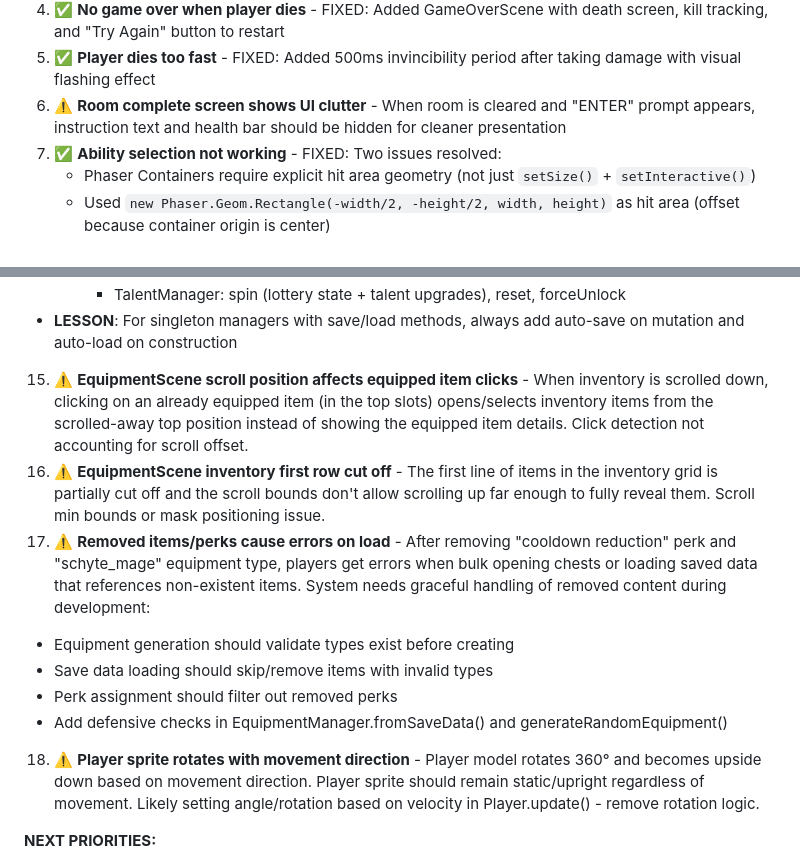
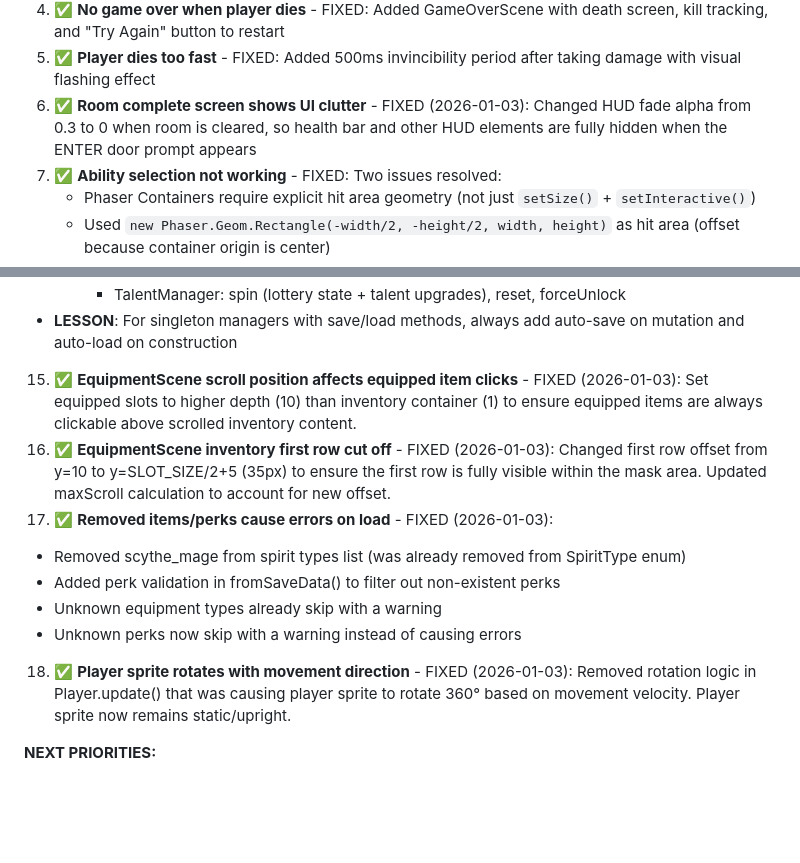
Before and after one commit to Nikamura/archerio-clone, a Markdown page: game_plan.md, 2 parts joined by grey strips. Drawn GitHub-style; blank space fills up the shorter version.

Commit message:
Update game_plan.md to mark all fixed bugs as resolved
Marked bugs #6, #15, #16, #17, and #18 as fixed with descriptions of the fixes.

🤖 Generated with [Claude Code](https://claude.com/claude-code)

Co-Authored-By: Claude Opus 4.5 <noreply@anthropic.com>

```diff
--- a/game_plan.md
+++ b/game_plan.md
@@ -463,7 +463,7 @@ Visual test screenshots are saved to `test/screenshots/`
 3. ✅ **Player hitpoints not decreasing** - FIXED: Added player-enemy collision (5 damage), enemy bullets now damage player (10 damage), UI health bar updates in real-time
 4. ✅ **No game over when player dies** - FIXED: Added GameOverScene with death screen, kill tracking, and "Try Again" button to restart
 5. ✅ **Player dies too fast** - FIXED: Added 500ms invincibility period after taking damage with visual flashing effect
-6. ⚠️ **Room complete screen shows UI clutter** - When room is cleared and "ENTER" prompt appears, instruction text and health bar should be hidden for cleaner presentation
+6. ✅ **Room complete screen shows UI clutter** - FIXED (2026-01-03): Changed HUD fade alpha from 0.3 to 0 when room is cleared, so health bar and other HUD elements are fully hidden when the ENTER door prompt appears
 7. ✅ **Ability selection not working** - FIXED: Two issues resolved:
    - Phaser Containers require explicit hit area geometry (not just `setSize()` + `setInteractive()`)
    - Used `new Phaser.Geom.Rectangle(-width/2, -height/2, width, height)` as hit area (offset because container origin is center)
@@ -526,14 +526,14 @@ Visual test screenshots are saved to `test/screenshots/`
        - EquipmentManager: addToInventory, removeFromInventory, equip, unequip, upgrade, clear
        - TalentManager: spin (lottery state + talent upgrades), reset, forceUnlock
    - **LESSON**: For singleton managers with save/load methods, always add auto-save on mutation and auto-load on construction
-15. ⚠️ **EquipmentScene scroll position affects equipped item clicks** - When inventory is scrolled down, clicking on an already equipped item (in the top slots) opens/selects inventory items from the scrolled-away top position instead of showing the equipped item details. Click detection not accounting for scroll offset.
-16. ⚠️ **EquipmentScene inventory first row cut off** - The first line of items in the inventory grid is partially cut off and the scroll bounds don't allow scrolling up far enough to fully reveal them. Scroll min bounds or mask positioning issue.
-17. ⚠️ **Removed items/perks cause errors on load** - After removing "cooldown reduction" perk and "schyte_mage" equipment type, players get errors when bulk opening chests or loading saved data that references non-existent items. System needs graceful handling of removed content during development:
-   - Equipment generation should validate types exist before creating
-   - Save data loading should skip/remove items with invalid types
-   - Perk assignment should filter out removed perks
-   - Add defensive checks in EquipmentManager.fromSaveData() and generateRandomEquipment()
-18. ⚠️ **Player sprite rotates with movement direction** - Player model rotates 360° and becomes upside down based on movement direction. Player sprite should remain static/upright regardless of movement. Likely setting angle/rotation based on velocity in Player.update() - remove rotation logic.
+15. ✅ **EquipmentScene scroll position affects equipped item clicks** - FIXED (2026-01-03): Set equipped slots to higher depth (10) than inventory container (1) to ensure equipped items are always clickable above scrolled inventory content.
+16. ✅ **EquipmentScene inventory first row cut off** - FIXED (2026-01-03): Changed first row offset from y=10 to y=SLOT_SIZE/2+5 (35px) to ensure the first row is fully visible within the mask area. Updated maxScroll calculation to account for new offset.
+17. ✅ **Removed items/perks cause errors on load** - FIXED (2026-01-03):
+   - Removed scythe_mage from spirit types list (was already removed from SpiritType enum)
+   - Added perk validation in fromSaveData() to filter out non-existent perks
+   - Unknown equipment types already skip with a warning
+   - Unknown perks now skip with a warning instead of causing errors
+18. ✅ **Player sprite rotates with movement direction** - FIXED (2026-01-03): Removed rotation logic in Player.update() that was causing player sprite to rotate 360° based on movement velocity. Player sprite now remains static/upright.
 
 **NEXT PRIORITIES:**
 1. ✅ ~~Add 4 more abilities (Piercing Shot, Ricochet, Fire Damage, Crit Boost)~~ - DONE
```
